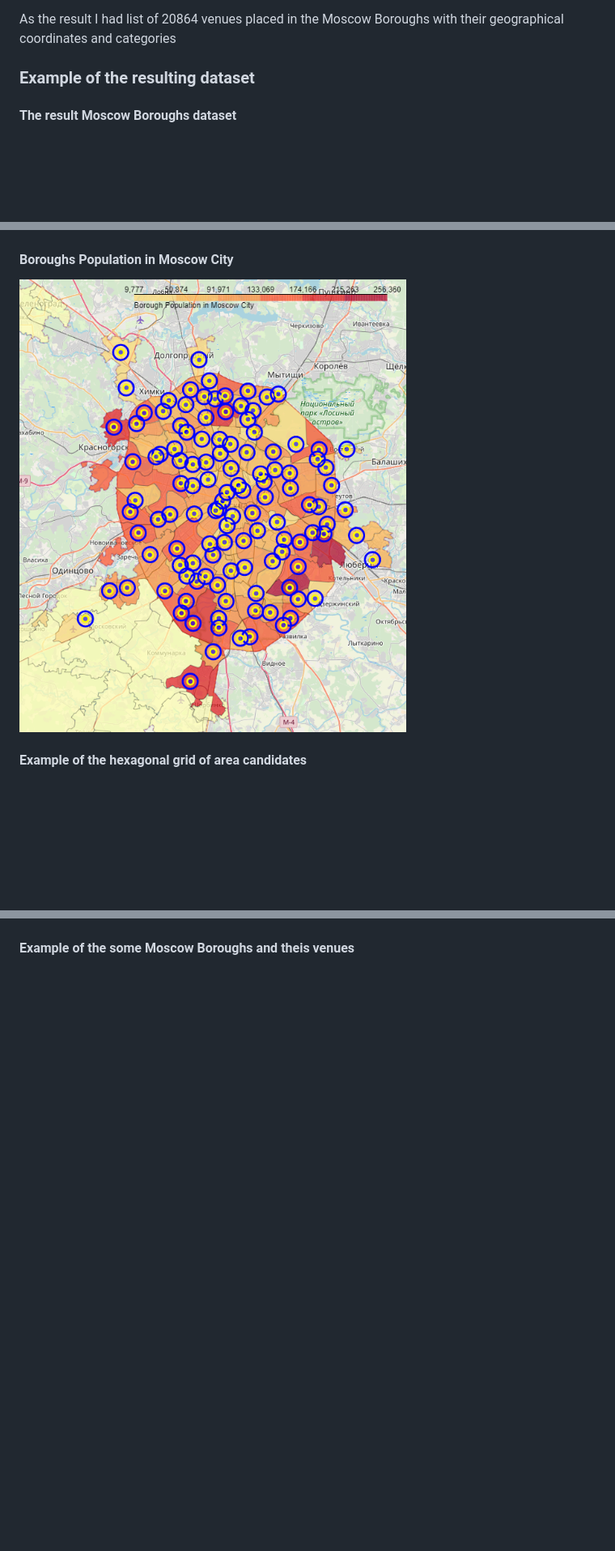
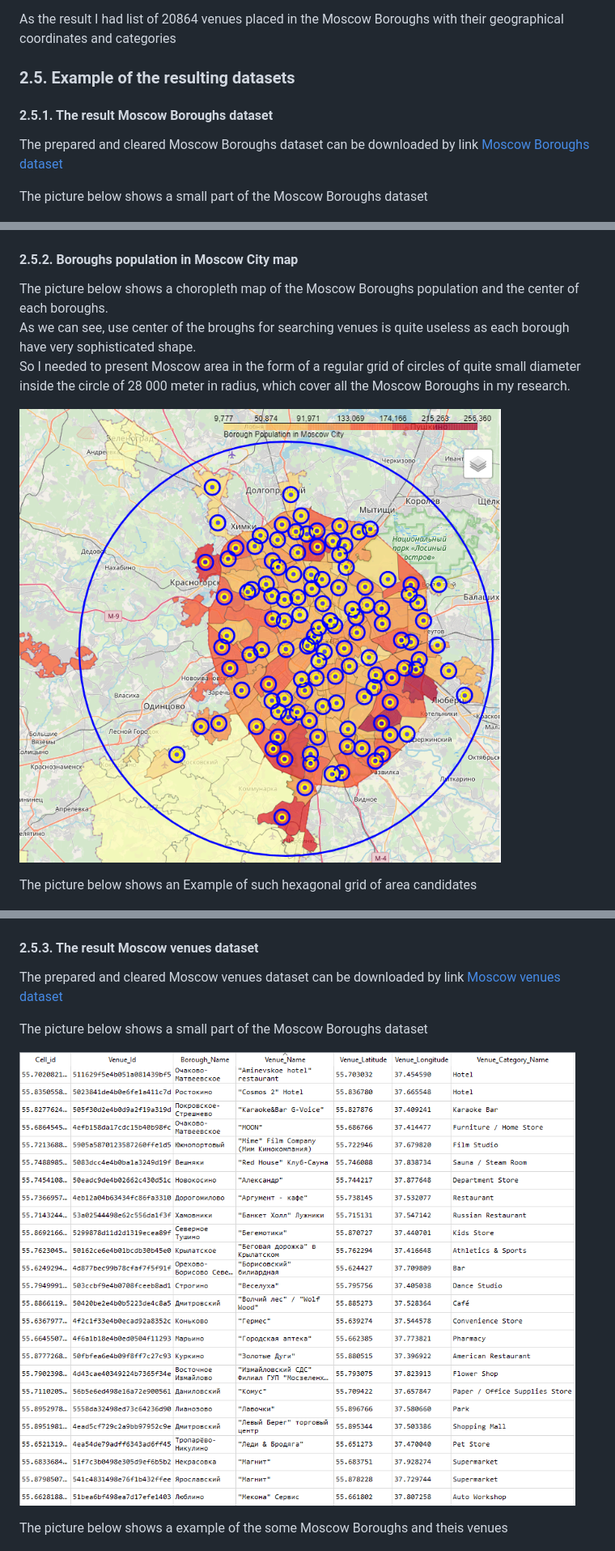
Before and after one commit to romapres2010/Coursera_Capstone, a Markdown page: README.md, 3 parts joined by grey strips. Shown: that part at 81% size. Drawn GitHub-style; pictures changed too: img/Moscow_borough_population_dans.png, img/Moscow_venues_df.png (added); blank space fills up the shorter version.

```diff
--- a/README.md
+++ b/README.md
@@ -160,20 +164,36 @@ The fourth tas was to get main category from the category list for each venue.
 
 As the result I had list of 20864 venues placed in the Moscow Boroughs with their geographical coordinates and categories
 
-### Example of the resulting dataset
+### 2.5. Example of the resulting datasets
 
-#### The result Moscow Boroughs dataset
+#### 2.5.1. The result Moscow Boroughs dataset
+
+The prepared and cleared Moscow Boroughs dataset can be downloaded by link [Moscow Boroughs dataset](https://raw.githubusercontent.com/romapres2010/Coursera_Capstone/master/data/Moscow_Borough_df.csv)
+
+The picture below shows a small part of the Moscow Boroughs dataset
 
 ![Moscow Boroughs dataset](https://raw.githubusercontent.com/romapres2010/Coursera_Capstone/master/img/Moscow_borough_df.png)
 
-#### Boroughs Population in Moscow City
+#### 2.5.2. Boroughs population in Moscow City map
+
+The picture below shows a choropleth map of the Moscow Boroughs population and the center of each boroughs.
+As we can see, use center of the broughs for searching venues is quite useless as each borough have very sophisticated shape.
+So I needed to present Moscow area in the form of a regular grid of circles of quite small diameter inside the circle of 28 000 meter in radius, which cover all the Moscow Boroughs in my research.
 
 ![Boroughs Population in Moscow City](https://raw.githubusercontent.com/romapres2010/Coursera_Capstone/master/img/Moscow_borough_population_dans.png)
 
-#### Example of the hexagonal grid of area candidates
+The picture below shows an Example of such hexagonal grid of area candidates
 
 ![Example of the hexagonal grid of area candidates](https://raw.githubusercontent.com/romapres2010/Coursera_Capstone/master/img/hexagonal_grid_example.png)
 
-#### Example of the some Moscow Boroughs and theis venues
+#### 2.5.3. The result Moscow venues dataset
+
+The prepared and cleared Moscow venues dataset can be downloaded by link [Moscow venues dataset](https://raw.githubusercontent.com/romapres2010/Coursera_Capstone/master/data/Moscow_venues_df.csv)
+
+The picture below shows a small part of the Moscow Boroughs dataset
+
+![Moscow venues dataset](https://raw.githubusercontent.com/romapres2010/Coursera_Capstone/master/img/Moscow_venues_df.png)
+
+The picture below shows a example of the some Moscow Boroughs and theis venues
 
 ![Example of the some Moscow Boroughs and theis venues](https://raw.githubusercontent.com/romapres2010/Coursera_Capstone/master/img/Borough_venues_example.png)
```
Also changed, not shown: other parts of README.md (+21 -17 lines), img/Moscow_borough_population_dans_old.png (added), 1 other file.
